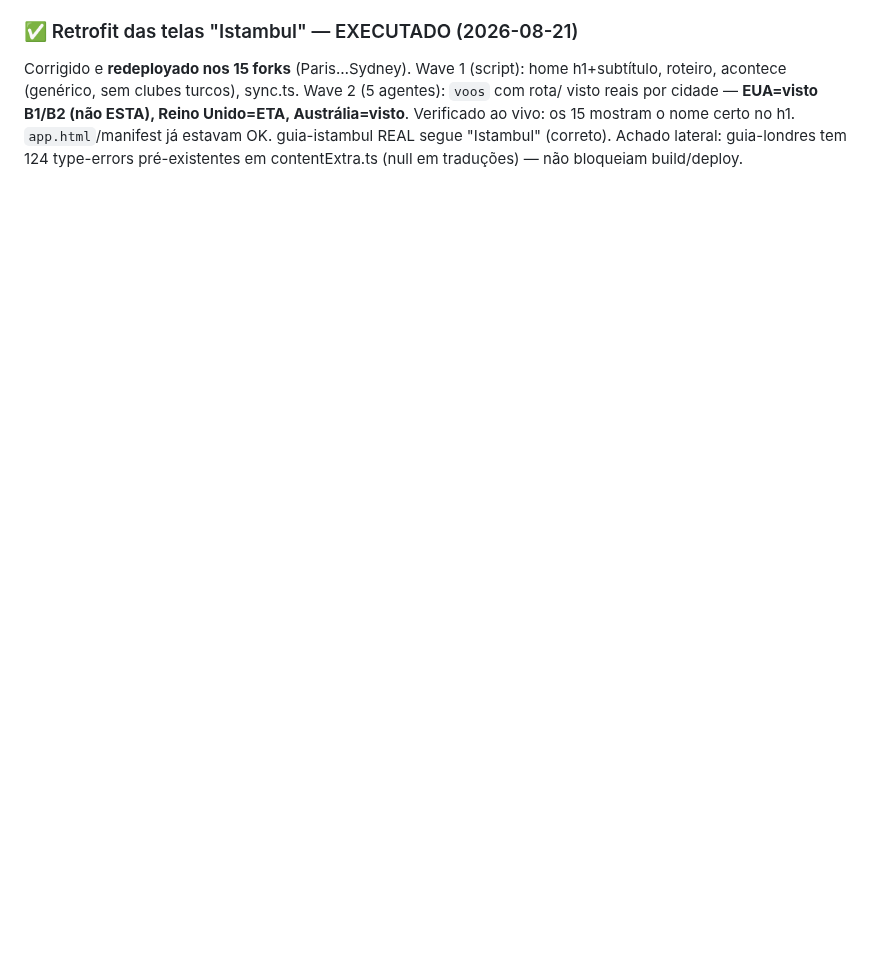
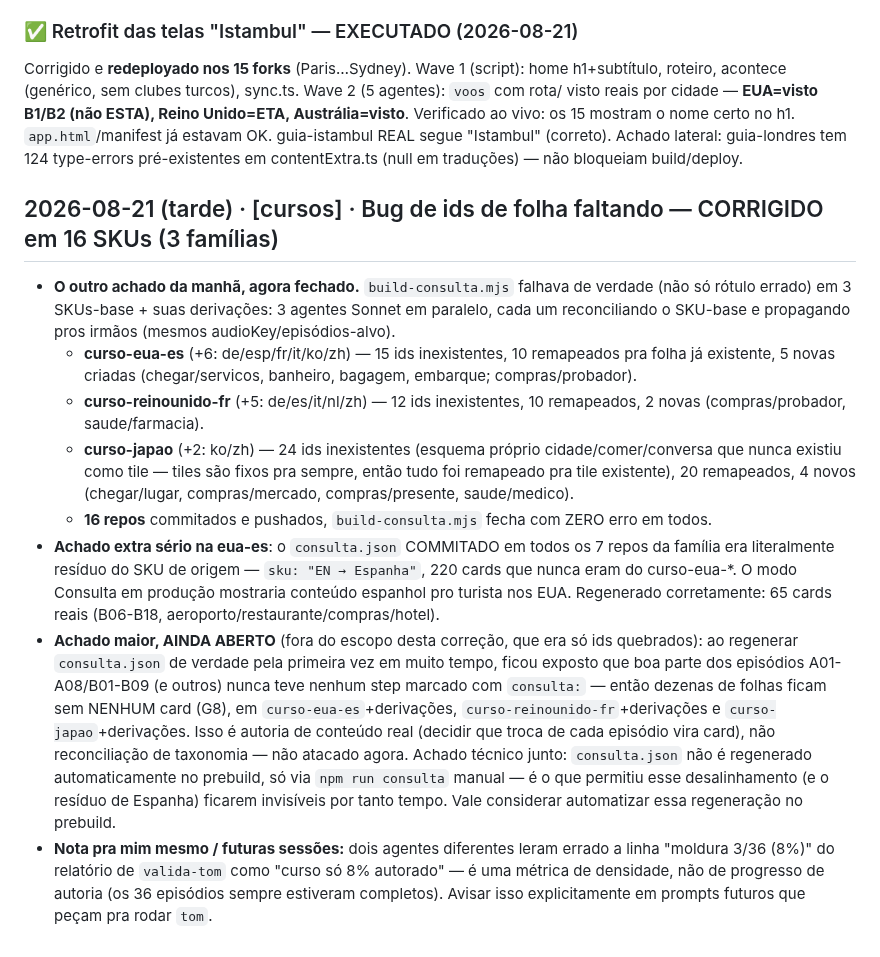
Before and after one commit to aleapc/guias-mapa, a Markdown page: COORDENACAO.md, the part around the change. Rendered like a GitHub page; blank space fills up the shorter version.

Commit message:
Coordenacao: bug de ids de folha faltando corrigido em 16 SKUs (3 familias); achado de residuo Espanha na eua-es; G8 coverage maior fica aberto

```diff
--- a/COORDENACAO.md
+++ b/COORDENACAO.md
@@ -876,3 +876,34 @@ visto reais por cidade — **EUA=visto B1/B2 (não ESTA), Reino Unido=ETA, Austr
 Verificado ao vivo: os 15 mostram o nome certo no h1. `app.html`/manifest já estavam OK.
 guia-istambul REAL segue "Istambul" (correto). Achado lateral: guia-londres tem 124 type-errors
 pré-existentes em contentExtra.ts (null em traduções) — não bloqueiam build/deploy.
+
+## 2026-08-21 (tarde) · [cursos] · Bug de ids de folha faltando — CORRIGIDO em 16 SKUs (3 famílias)
+- **O outro achado da manhã, agora fechado.** `build-consulta.mjs` falhava de verdade (não só
+  rótulo errado) em 3 SKUs-base + suas derivações: 3 agentes Sonnet em paralelo, cada um
+  reconciliando o SKU-base e propagando pros irmãos (mesmos audioKey/episódios-alvo).
+  - **curso-eua-es** (+6: de/esp/fr/it/ko/zh) — 15 ids inexistentes, 10 remapeados pra folha já
+    existente, 5 novas criadas (chegar/servicos, banheiro, bagagem, embarque; compras/probador).
+  - **curso-reinounido-fr** (+5: de/es/it/nl/zh) — 12 ids inexistentes, 10 remapeados, 2 novas
+    (compras/probador, saude/farmacia).
+  - **curso-japao** (+2: ko/zh) — 24 ids inexistentes (esquema próprio cidade/comer/conversa que
+    nunca existiu como tile — tiles são fixos pra sempre, então tudo foi remapeado pra tile
+    existente), 20 remapeados, 4 novos (chegar/lugar, compras/mercado, compras/presente,
+    saude/medico).
+  - **16 repos** commitados e pushados, `build-consulta.mjs` fecha com ZERO erro em todos.
+- **Achado extra sério na eua-es**: o `consulta.json` COMMITADO em todos os 7 repos da família
+  era literalmente resíduo do SKU de origem — `sku: "EN → Espanha"`, 220 cards que nunca eram
+  do curso-eua-*. O modo Consulta em produção mostraria conteúdo espanhol pro turista nos EUA.
+  Regenerado corretamente: 65 cards reais (B06-B18, aeroporto/restaurante/compras/hotel).
+- **Achado maior, AINDA ABERTO** (fora do escopo desta correção, que era só ids quebrados): ao
+  regenerar `consulta.json` de verdade pela primeira vez em muito tempo, ficou exposto que boa
+  parte dos episódios A01-A08/B01-B09 (e outros) nunca teve nenhum step marcado com `consulta:`
+  — então dezenas de folhas ficam sem NENHUM card (G8), em `curso-eua-es`+derivações,
+  `curso-reinounido-fr`+derivações e `curso-japao`+derivações. Isso é autoria de conteúdo real
+  (decidir que troca de cada episódio vira card), não reconciliação de taxonomia — não atacado
+  agora. Achado técnico junto: `consulta.json` não é regenerado automaticamente no prebuild, só
+  via `npm run consulta` manual — é o que permitiu esse desalinhamento (e o resíduo de Espanha)
+  ficarem invisíveis por tanto tempo. Vale considerar automatizar essa regeneração no prebuild.
+- **Nota pra mim mesmo / futuras sessões:** dois agentes diferentes leram errado a linha
+  "moldura 3/36 (8%)" do relatório de `valida-tom` como "curso só 8% autorado" — é uma métrica
+  de densidade, não de progresso de autoria (os 36 episódios sempre estiveram completos). Avisar
+  isso explicitamente em prompts futuros que peçam pra rodar `tom`.
```
